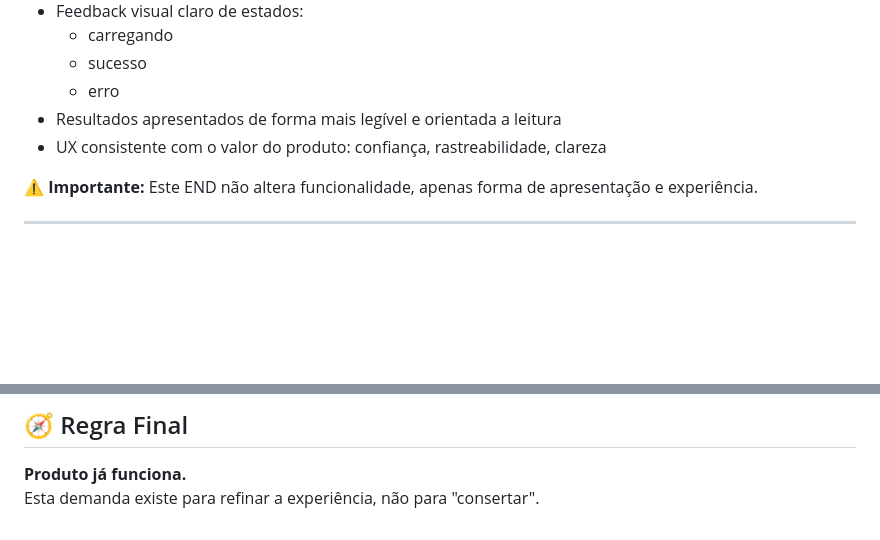
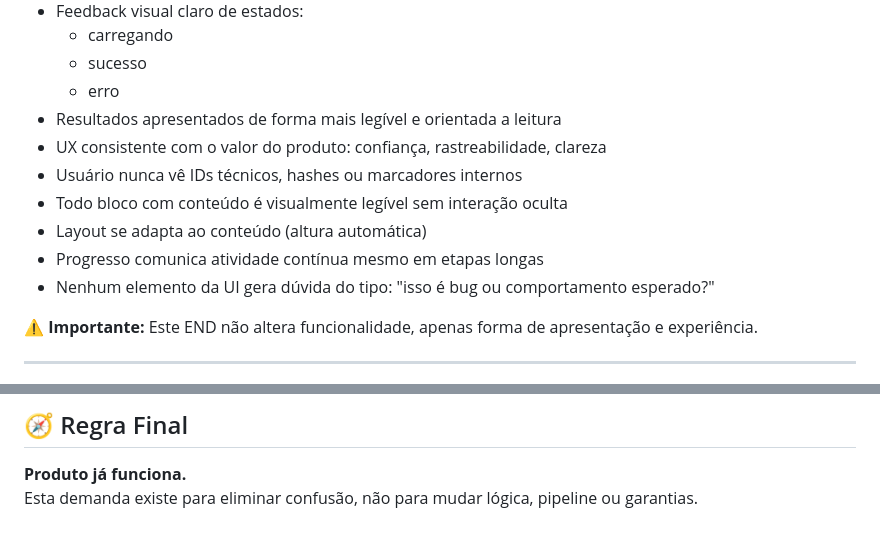
Before and after one commit to Joubertjr/livros, a Markdown page: DEMANDAS/DEMANDA-UX-001_UX_REFINEMENTS.md, 2 parts joined by grey strips. Drawn GitHub-style; blank space fills up the shorter version.

```diff
--- a/DEMANDAS/DEMANDA-UX-001_UX_REFINEMENTS.md
+++ b/DEMANDAS/DEMANDA-UX-001_UX_REFINEMENTS.md
@@ -20,6 +20,11 @@ Para um usuário final acessando `http://localhost:8000/`:
   - erro
 - Resultados apresentados de forma mais legível e orientada a leitura
 - UX consistente com o valor do produto: confiança, rastreabilidade, clareza
+- Usuário nunca vê IDs técnicos, hashes ou marcadores internos
+- Todo bloco com conteúdo é visualmente legível sem interação oculta
+- Layout se adapta ao conteúdo (altura automática)
+- Progresso comunica atividade contínua mesmo em etapas longas
+- Nenhum elemento da UI gera dúvida do tipo: "isso é bug ou comportamento esperado?"
 
 **⚠️ Importante:**
 Este END não altera funcionalidade, apenas forma de apresentação e experiência.
@@ -128,4 +175,4 @@ Só pode ser executado após:
 ## 🧭 Regra Final
 
 **Produto já funciona.**
-Esta demanda existe para refinar a experiência, não para "consertar".
+Esta demanda existe para eliminar confusão, não para mudar lógica, pipeline ou garantias.
```
Also changed, not shown: other parts of DEMANDAS/DEMANDA-UX-001_UX_REFINEMENTS.md (+46 -4 lines).
